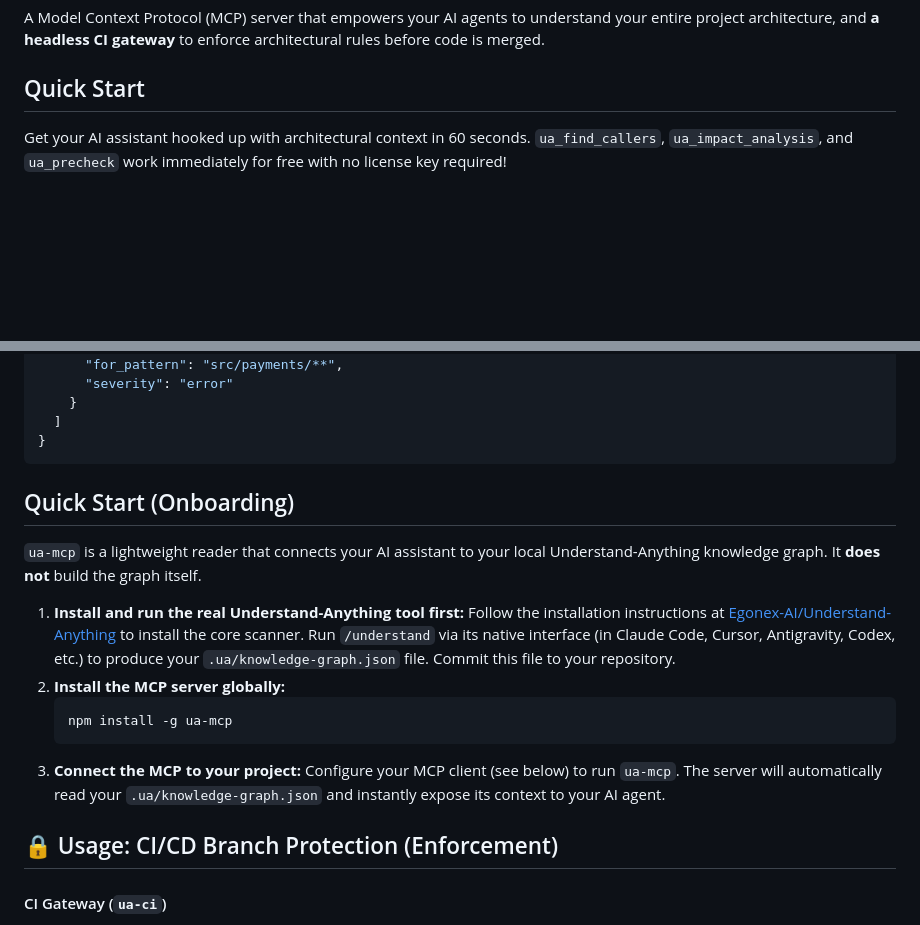
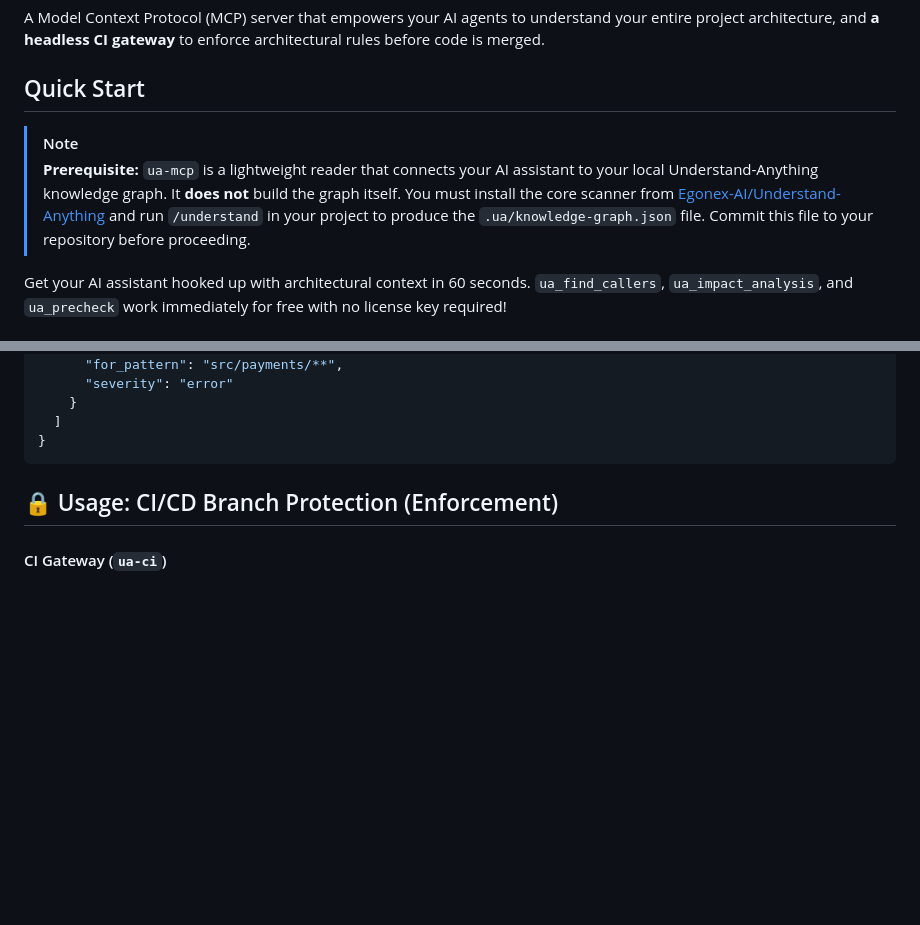
Before and after one commit to uamcp/Understand-Anything-MCP, a Markdown page: README.md, 2 parts joined by grey strips. Drawn GitHub-style; blank space fills up the shorter version.

Commit message:
docs: consolidate Quick Start sections

````diff
--- a/README.md
+++ b/README.md
@@ -8,6 +8,10 @@
 A Model Context Protocol (MCP) server that empowers your AI agents to understand your entire project architecture, and **a headless CI gateway** to enforce architectural rules before code is merged.
 
 ## Quick Start
+
+> [!NOTE]
+> **Prerequisite:** `ua-mcp` is a lightweight reader that connects your AI assistant to your local Understand-Anything knowledge graph. It **does not** build the graph itself.
+> You must install the core scanner from [Egonex-AI/Understand-Anything](https://github.com/Egonex-AI/Understand-Anything) and run `/understand` in your project to produce the `.ua/knowledge-graph.json` file. Commit this file to your repository before proceeding.
 
 Get your AI assistant hooked up with architectural context in 60 seconds. `ua_find_callers`, `ua_impact_analysis`, and `ua_precheck` work immediately for free with no license key required!
 
@@ -96,18 +100,6 @@ You can define specific boundaries in a `.ua-rules.json` file in the root of you
   ]
 }
 ```
-
-## Quick Start (Onboarding)
-`ua-mcp` is a lightweight reader that connects your AI assistant to your local Understand-Anything knowledge graph. It **does not** build the graph itself.
-
-1. **Install and run the real Understand-Anything tool first:**
-   Follow the installation instructions at [Egonex-AI/Understand-Anything](https://github.com/Egonex-AI/Understand-Anything) to install the core scanner. Run `/understand` via its native interface (in Claude Code, Cursor, Antigravity, Codex, etc.) to produce your `.ua/knowledge-graph.json` file. Commit this file to your repository.
-2. **Install the MCP server globally:**
-   ```bash
-   npm install -g ua-mcp
-   ```
-3. **Connect the MCP to your project:**
-   Configure your MCP client (see below) to run `ua-mcp`. The server will automatically read your `.ua/knowledge-graph.json` and instantly expose its context to your AI agent.
 
 ## 🔒 Usage: CI/CD Branch Protection (Enforcement)
 
````
